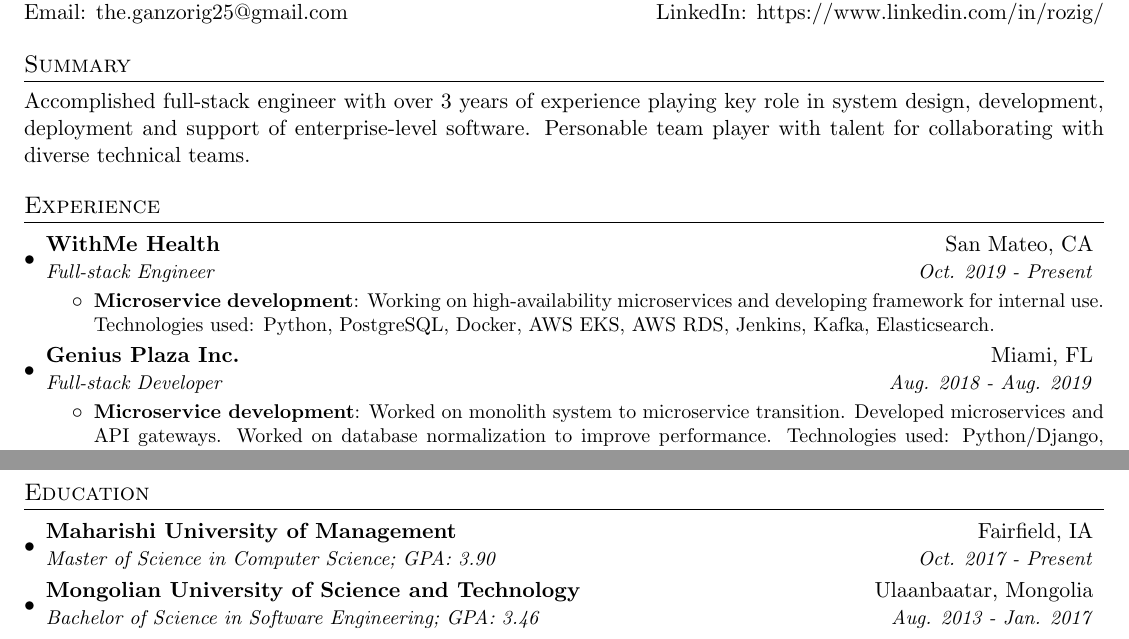
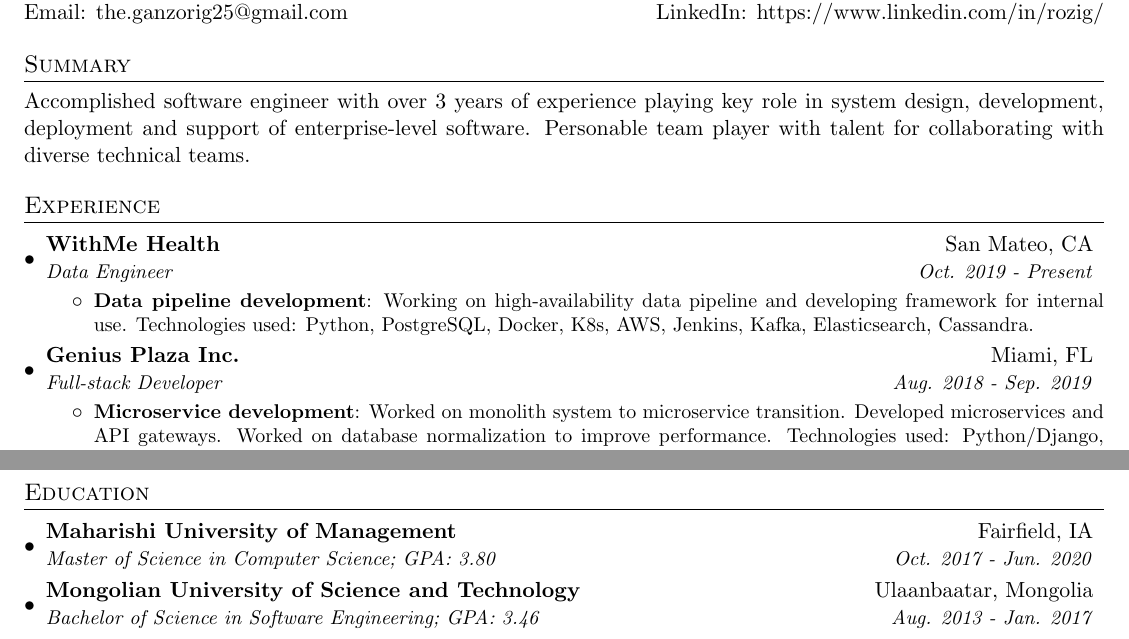
Before and after one commit to rozig/resume, a LaTeX CV (ganzorig_erdenebat_resume.tex): two parts of the page, joined at a grey line, cut so that both start at the same text. Compiled offline with pdfLaTeX.

Commit message:
Updated resume

```diff
--- a/ganzorig_erdenebat_resume.tex
+++ b/ganzorig_erdenebat_resume.tex
@@ -83,7 +83,7 @@
 %-----------SUMMARY-----------------
 \section{Summary}
 \justify
-Accomplished full-stack engineer with over 3 years of experience playing key role in system design, development, deployment and support of enterprise-level software. Personable team player with talent for collaborating with diverse technical teams.
+Accomplished software engineer with over 3 years of experience playing key role in system design, development, deployment and support of enterprise-level software. Personable team player with talent for collaborating with diverse technical teams.
 
 
 %-----------EXPERIENCE-----------------
@@ -92,15 +92,15 @@
 
     \resumeSubheading
       {WithMe Health}{San Mateo, CA}
-      {Full-stack Engineer}{Oct. 2019 - Present}
+      {Data Engineer}{Oct. 2019 - Present}
       \resumeItemListStart
-        \resumeItem{Microservice development}
-          {Working on high-availability microservices and developing framework for internal use. Technologies used: Python, PostgreSQL, Docker, AWS EKS, AWS RDS, Jenkins, Kafka, Elasticsearch.}
+        \resumeItem{Data pipeline development}
+          {Working on high-availability data pipeline and developing framework for internal use. Technologies used: Python, PostgreSQL, Docker, K8s, AWS, Jenkins, Kafka, Elasticsearch, Cassandra.}
       \resumeItemListEnd
 
     \resumeSubheading
       {Genius Plaza Inc.}{Miami, FL}
-      {Full-stack Developer}{Aug. 2018 - Aug. 2019}
+      {Full-stack Developer}{Aug. 2018 - Sep. 2019}
       \resumeItemListStart
         \resumeItem{Microservice development}
           {Worked on monolith system to microservice transition. Developed microservices and API gateways. Worked on database normalization to improve performance. Technologies used: Python/Django, PostgreSQL, Docker, AWS ECS, AWS RDS, AWS S3, AWS ELB, AWS ROUTE53, Jenkins.}
@@ -176,7 +176,7 @@
   \resumeSubHeadingListStart
     \resumeSubheading
       {Maharishi University of Management}{Fairfield, IA}
-      {Master of Science in Computer Science;  GPA: 3.90}{Oct. 2017 - Present}
+      {Master of Science in Computer Science;  GPA: 3.80}{Oct. 2017 - Jun. 2020}
 
     \resumeSubheading
       {Mongolian University of Science and Technology}{Ulaanbaatar, Mongolia}
```
Also changed, not shown: ganzorig_erdenebat_resume.pdf, resume_preview.jpg.
